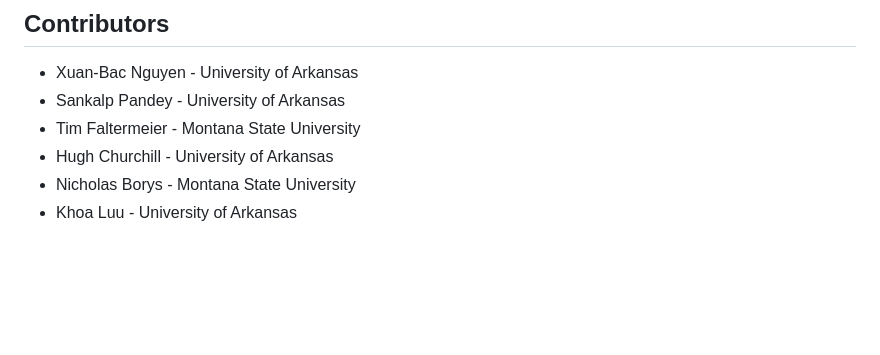
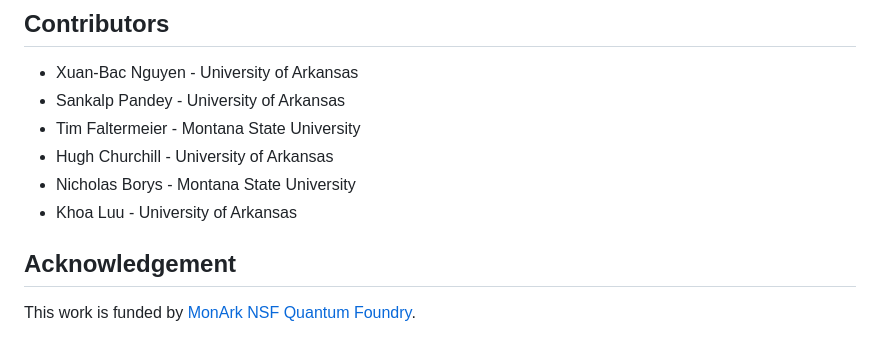
Before and after one commit to uark-cviu/quantumflake, a Markdown page: README.md, the part around the change. GitHub-like rendering; blank space fills up the shorter version.

```diff
--- a/README.md
+++ b/README.md
@@ -176,3 +176,7 @@ The core inference pipeline is stable. Future development will focus on:
 - Hugh Churchill - University of Arkansas
 - Nicholas Borys - Montana State University
 - Khoa Luu - University of Arkansas
+
+## Acknowledgement
+
+This work is funded by [MonArk NSF Quantum Foundry](https://www.monarkfoundry.org/).
```
